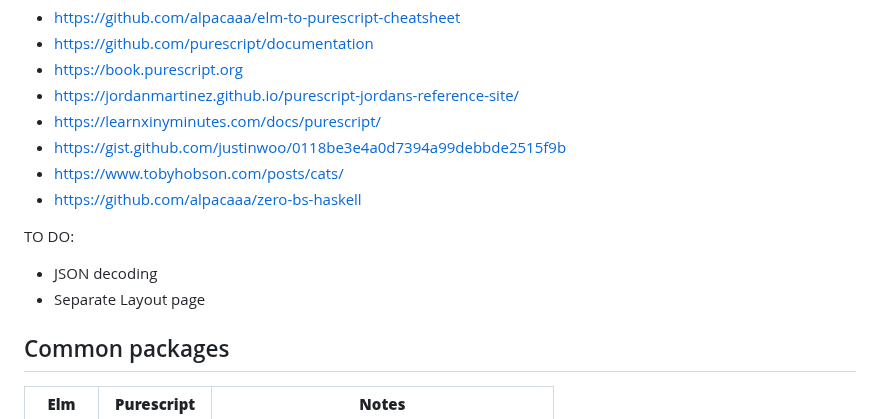
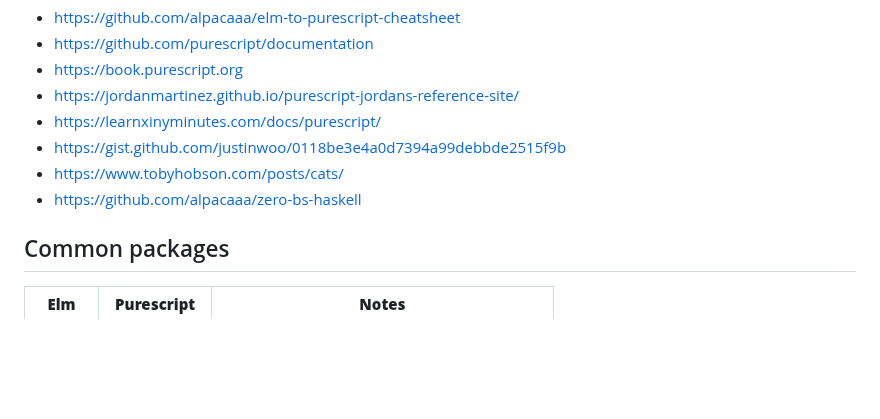
Before and after one commit to laurentpayot/purescript-for-elm-developers, a Markdown page: README.md, the part around the change. Drawn GitHub-style; blank space fills up the shorter version.

Commit message:
TODO removal

```diff
--- a/README.md
+++ b/README.md
@@ -9,10 +9,6 @@ Based on information picked from:
 - https://gist.github.com/justinwoo/0118be3e4a0d7394a99debbde2515f9b
 - https://www.tobyhobson.com/posts/cats/
 - https://github.com/alpacaaa/zero-bs-haskell
-
-TO DO:
-- JSON decoding
-- Separate Layout page
 
 ## Common packages
 
```
